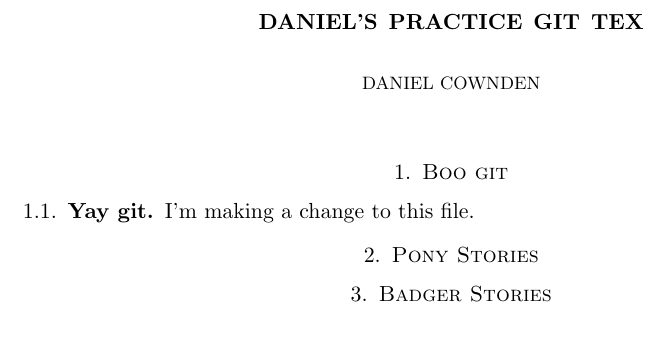
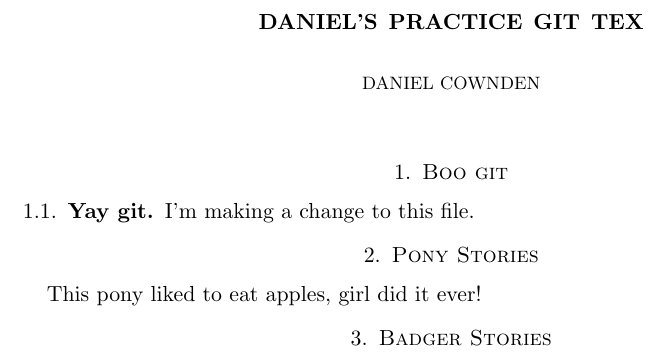
Before and after one commit to dcownden/danielpracticeTex, a LaTeX paper (Daniel's Practice Tex.tex): part of the page, cut so that both start at the same text. Compiled offline with pdfLaTeX.

Commit message:
Pony's food preferences
it was apples!

```diff
--- a/Daniel's Practice Tex.tex
+++ b/Daniel's Practice Tex.tex
@@ -20,6 +20,7 @@
 I'm making a change to this file.
 
 \section{Pony Stories}
+This pony liked to eat apples, girl did it ever!
 
 \section{Badger Stories}
 
```
